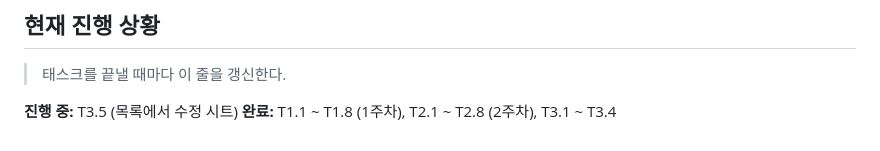
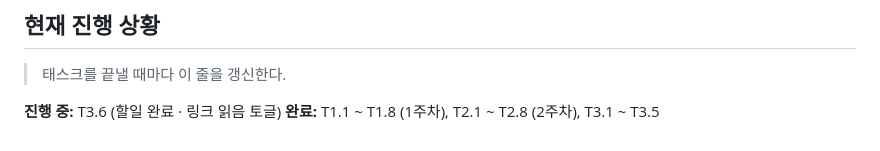
Before and after one commit to YuMinha/one-line-capture, a Markdown page: CLAUDE.md, the part around the change. Rendered like a GitHub page.

Commit message:
T3.5 진행 상황 갱신

```diff
--- a/CLAUDE.md
+++ b/CLAUDE.md
@@ -122,5 +122,5 @@ curl -X POST localhost:8080/api/v1/captures \
 
 > 태스크를 끝낼 때마다 이 줄을 갱신한다.
 
-**진행 중:** T3.5 (목록에서 수정 시트)
-**완료:** T1.1 ~ T1.8 (1주차), T2.1 ~ T2.8 (2주차), T3.1 ~ T3.4
+**진행 중:** T3.6 (할일 완료 · 링크 읽음 토글)
+**완료:** T1.1 ~ T1.8 (1주차), T2.1 ~ T2.8 (2주차), T3.1 ~ T3.5
```
